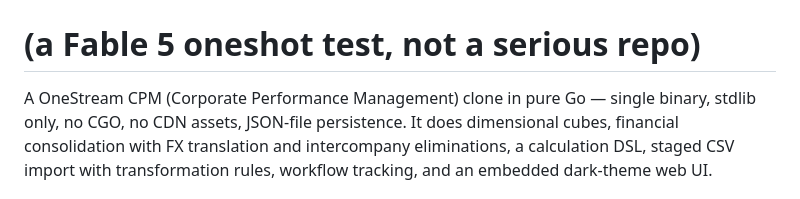
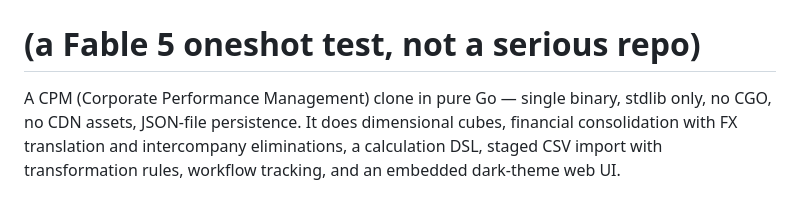
Before and after one commit to kbsch/onetrickle, a Markdown page: README.md, the part around the change. Drawn GitHub-style.

Commit message:
Revise README description for onetrickle
Updated project description for clarity and conciseness.

```diff
--- a/README.md
+++ b/README.md
@@ -2,7 +2,7 @@
 
 # (a Fable 5 oneshot test, not a serious repo)
 
-A OneStream CPM (Corporate Performance Management) clone in pure Go — single
+A CPM (Corporate Performance Management) clone in pure Go — single
 binary, stdlib only, no CGO, no CDN assets, JSON-file persistence. It does
 dimensional cubes, financial consolidation with FX translation and
 intercompany eliminations, a calculation DSL, staged CSV import with
```
